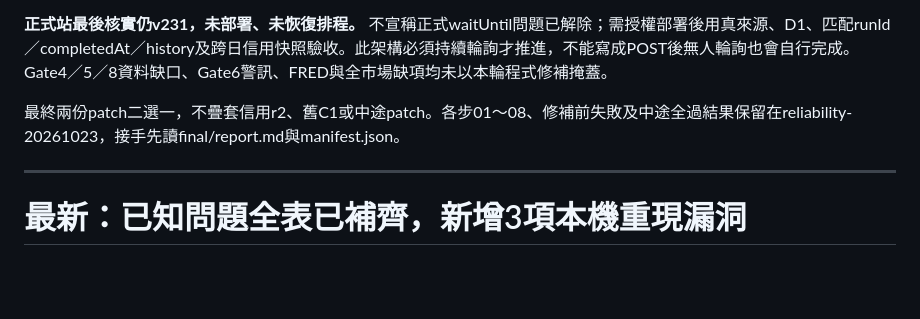
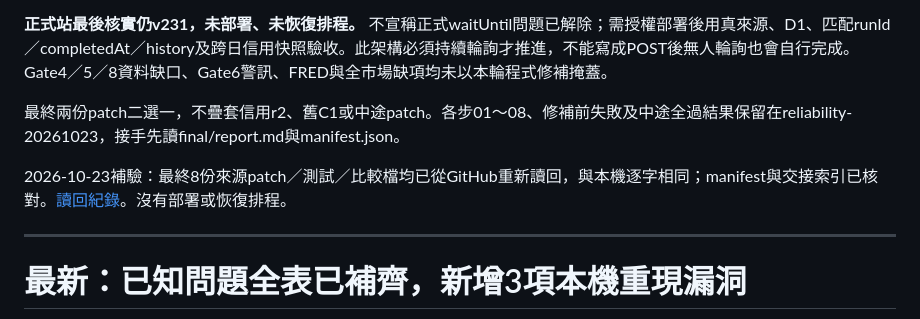
Before and after one commit to wcr0936531039-png/macro-relay-service, a Markdown page: diagnostics/latest.md, the part around the change. GitHub-like rendering; blank space fills up the shorter version.

Commit message:
Confirm final repair artifact integrity for next handoff

```diff
--- a/diagnostics/latest.md
+++ b/diagnostics/latest.md
@@ -7,6 +7,8 @@ N01／N02信用驗證與N03保存失敗已本機修補；整站改持久checkpoi
 **正式站最後核實仍v231，未部署、未恢復排程。** 不宣稱正式waitUntil問題已解除；需授權部署後用真來源、D1、匹配runId／completedAt／history及跨日信用快照驗收。此架構必須持續輪詢才推進，不能寫成POST後無人輪詢也會自行完成。Gate4／5／8資料缺口、Gate6警訊、FRED與全市場缺項均未以本輪程式修補掩蓋。
 
 最終兩份patch二選一，不疊套信用r2、舊C1或中途patch。各步01～08、修補前失敗及中途全過結果保留在reliability-20261023，接手先讀final/report.md與manifest.json。
+
+2026-10-23補驗：最終8份來源patch／測試／比較檔均已從GitHub重新讀回，與本機逐字相同；manifest與交接索引已核對。[讀回紀錄](reliability-20261023/final/readback.json)。沒有部署或恢復排程。
 
 ---
 
```
